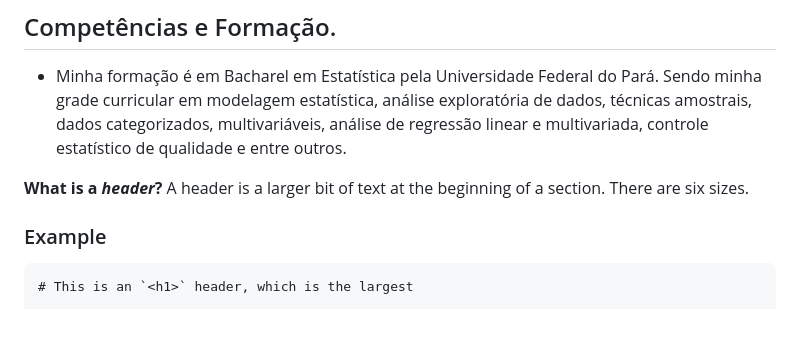
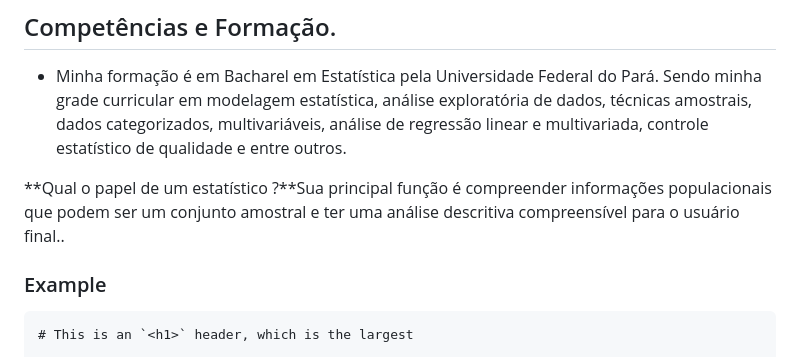
Before and after one commit to DataGols/artigo1, a Markdown page: README.md, the part around the change. GitHub-like rendering; blank space fills up the shorter version.

Commit message:
Update README.md
criando commit

```diff
--- a/README.md
+++ b/README.md
@@ -22,7 +22,7 @@ Obrigado por chegar até aqui. Você encontrará modelagem estatística, séries
 ## Competências e Formação.
 - Minha formação é em Bacharel em Estatística pela Universidade Federal do Pará. Sendo minha grade curricular em modelagem estatística, análise exploratória de dados, técnicas amostrais, dados categorizados, multivariáveis, análise de regressão linear e multivariada, controle estatístico de qualidade e entre outros.
 
-**What is a _header_?** A header is a larger bit of text at the beginning of a section. There are six sizes.
+**Qual o papel de um estatístico ?**Sua principal função é compreender informações populacionais que podem ser um conjunto amostral e ter uma análise descritiva compreensível para o usuário final..
 
 ### Example
 
```
